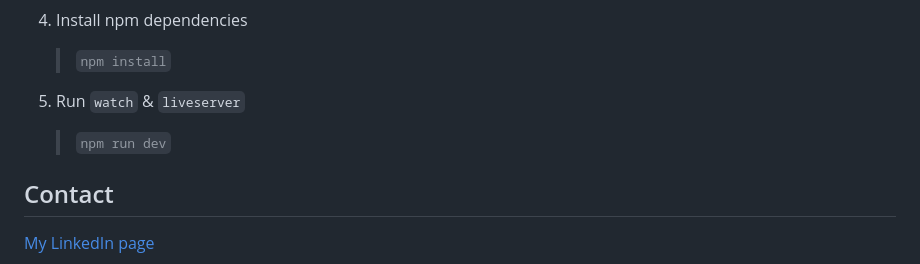
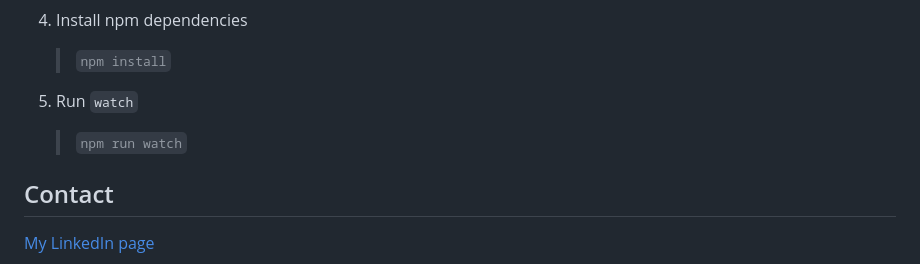
Before and after one commit to DWNWND/JS2-CA, a Markdown page: README.md, the part around the change. Rendered like a GitHub page.

Commit message:
correction

```diff
--- a/README.md
+++ b/README.md
@@ -88,9 +88,9 @@ git clone https://github.com/DWNWND/JS2-CA.git
 
    > `npm install`
 
-5. Run `watch` & `liveserver`
+5. Run `watch`
 
-   > `npm run dev`
+   > `npm run watch`
 
 ## Contact
 
```
